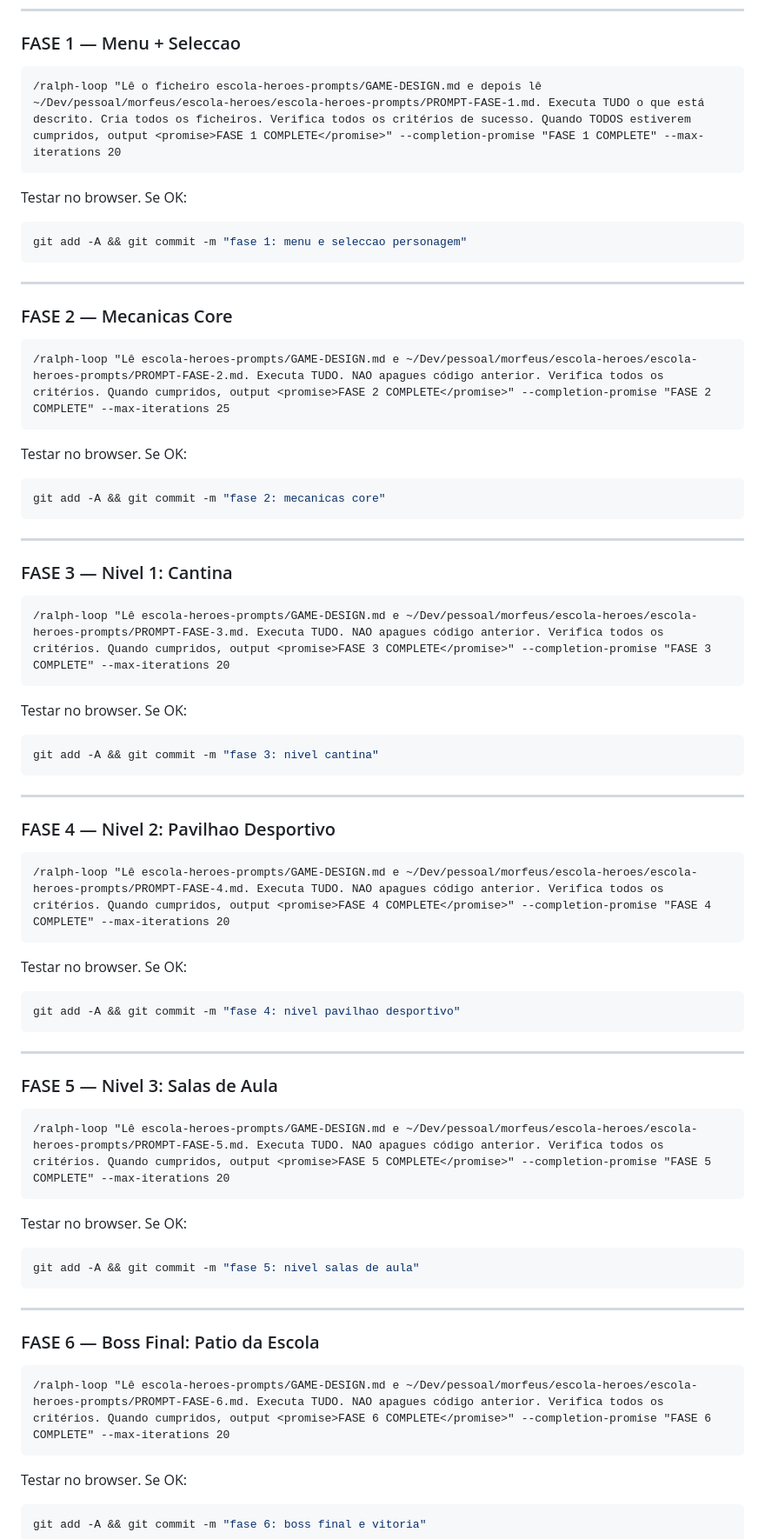
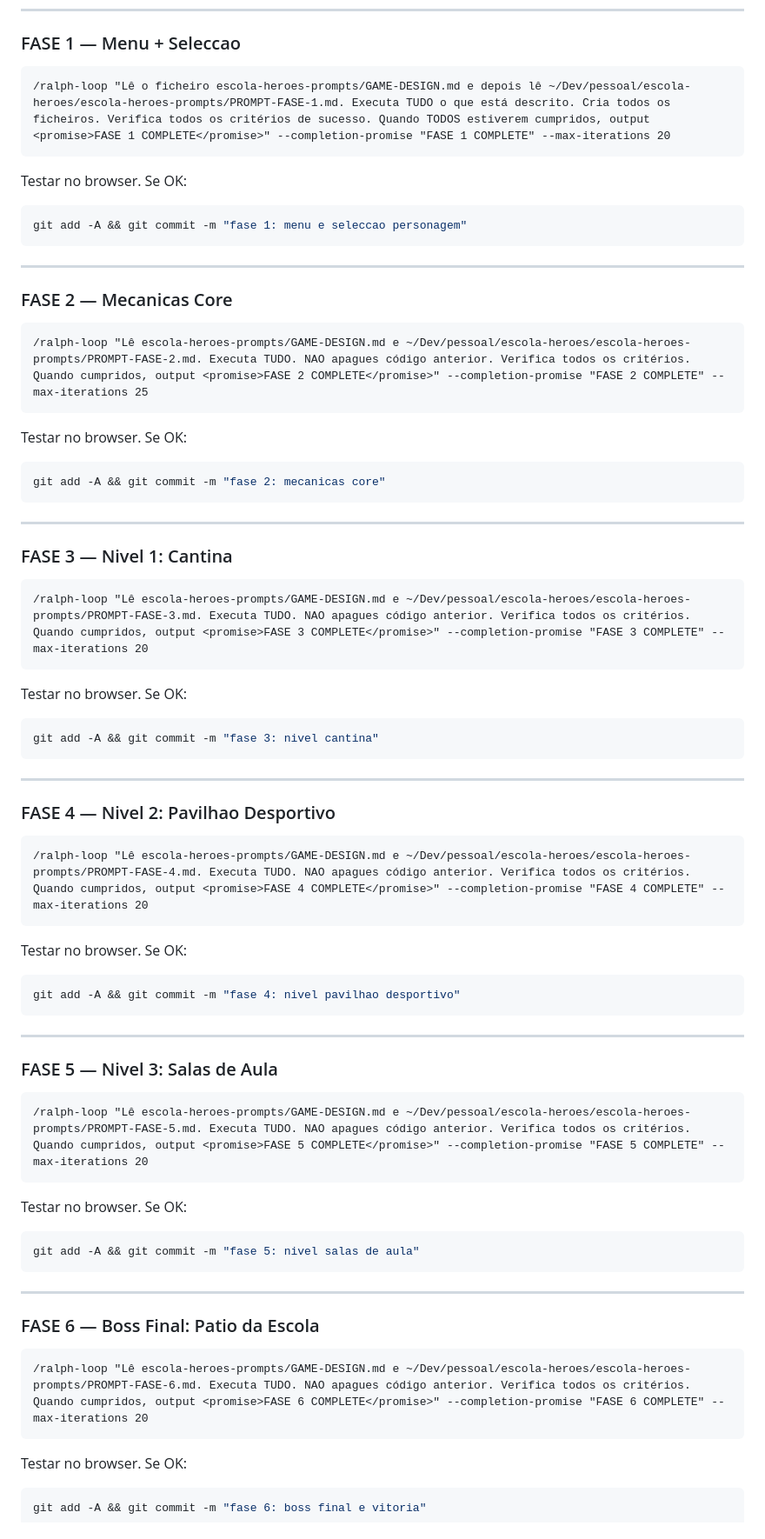
Before and after one commit to ndnrs/escola-heroes, a Markdown page: escola-heroes-prompts/GUIA-RALPH-LOOP.md, the part around one of its changes. Shown at 87% size. GitHub-like rendering.

Commit message:
guia ralph atualizado

````diff
--- a/escola-heroes-prompts/GUIA-RALPH-LOOP.md
+++ b/escola-heroes-prompts/GUIA-RALPH-LOOP.md
@@ -31,7 +31,7 @@ npx serve .
 ### FASE 1 — Menu + Seleccao
 
 ```
-/ralph-loop "Lê o ficheiro escola-heroes-prompts/GAME-DESIGN.md e depois lê ~/Dev/pessoal/morfeus/escola-heroes/escola-heroes-prompts/PROMPT-FASE-1.md. Executa TUDO o que está descrito. Cria todos os ficheiros. Verifica todos os critérios de sucesso. Quando TODOS estiverem cumpridos, output <promise>FASE 1 COMPLETE</promise>" --completion-promise "FASE 1 COMPLETE" --max-iterations 20
+/ralph-loop "Lê o ficheiro escola-heroes-prompts/GAME-DESIGN.md e depois lê ~/Dev/pessoal/escola-heroes/escola-heroes-prompts/PROMPT-FASE-1.md. Executa TUDO o que está descrito. Cria todos os ficheiros. Verifica todos os critérios de sucesso. Quando TODOS estiverem cumpridos, output <promise>FASE 1 COMPLETE</promise>" --completion-promise "FASE 1 COMPLETE" --max-iterations 20
 ```
 
 Testar no browser. Se OK:
@@ -44,7 +44,7 @@ git add -A && git commit -m "fase 1: menu e seleccao personagem"
 ### FASE 2 — Mecanicas Core
 
 ```
-/ralph-loop "Lê escola-heroes-prompts/GAME-DESIGN.md e ~/Dev/pessoal/morfeus/escola-heroes/escola-heroes-prompts/PROMPT-FASE-2.md. Executa TUDO. NAO apagues código anterior. Verifica todos os critérios. Quando cumpridos, output <promise>FASE 2 COMPLETE</promise>" --completion-promise "FASE 2 COMPLETE" --max-iterations 25
+/ralph-loop "Lê escola-heroes-prompts/GAME-DESIGN.md e ~/Dev/pessoal/escola-heroes/escola-heroes-prompts/PROMPT-FASE-2.md. Executa TUDO. NAO apagues código anterior. Verifica todos os critérios. Quando cumpridos, output <promise>FASE 2 COMPLETE</promise>" --completion-promise "FASE 2 COMPLETE" --max-iterations 25
 ```
 
 Testar no browser. Se OK:
@@ -57,7 +57,7 @@ git add -A && git commit -m "fase 2: mecanicas core"
 ### FASE 3 — Nivel 1: Cantina
 
 ```
-/ralph-loop "Lê escola-heroes-prompts/GAME-DESIGN.md e ~/Dev/pessoal/morfeus/escola-heroes/escola-heroes-prompts/PROMPT-FASE-3.md. Executa TUDO. NAO apagues código anterior. Verifica todos os critérios. Quando cumpridos, output <promise>FASE 3 COMPLETE</promise>" --completion-promise "FASE 3 COMPLETE" --max-iterations 20
+/ralph-loop "Lê escola-heroes-prompts/GAME-DESIGN.md e ~/Dev/pessoal/escola-heroes/escola-heroes-prompts/PROMPT-FASE-3.md. Executa TUDO. NAO apagues código anterior. Verifica todos os critérios. Quando cumpridos, output <promise>FASE 3 COMPLETE</promise>" --completion-promise "FASE 3 COMPLETE" --max-iterations 20
 ```
 
 Testar no browser. Se OK:
@@ -70,7 +70,7 @@ git add -A && git commit -m "fase 3: nivel cantina"
 ### FASE 4 — Nivel 2: Pavilhao Desportivo
 
 ```
-/ralph-loop "Lê escola-heroes-prompts/GAME-DESIGN.md e ~/Dev/pessoal/morfeus/escola-heroes/escola-heroes-prompts/PROMPT-FASE-4.md. Executa TUDO. NAO apagues código anterior. Verifica todos os critérios. Quando cumpridos, output <promise>FASE 4 COMPLETE</promise>" --completion-promise "FASE 4 COMPLETE" --max-iterations 20
+/ralph-loop "Lê escola-heroes-prompts/GAME-DESIGN.md e ~/Dev/pessoal/escola-heroes/escola-heroes-prompts/PROMPT-FASE-4.md. Executa TUDO. NAO apagues código anterior. Verifica todos os critérios. Quando cumpridos, output <promise>FASE 4 COMPLETE</promise>" --completion-promise "FASE 4 COMPLETE" --max-iterations 20
 ```
 
 Testar no browser. Se OK:
@@ -83,7 +83,7 @@ git add -A && git commit -m "fase 4: nivel pavilhao desportivo"
 ### FASE 5 — Nivel 3: Salas de Aula
 
 ```
-/ralph-loop "Lê escola-heroes-prompts/GAME-DESIGN.md e ~/Dev/pessoal/morfeus/escola-heroes/escola-heroes-prompts/PROMPT-FASE-5.md. Executa TUDO. NAO apagues código anterior. Verifica todos os critérios. Quando cumpridos, output <promise>FASE 5 COMPLETE</promise>" --completion-promise "FASE 5 COMPLETE" --max-iterations 20
+/ralph-loop "Lê escola-heroes-prompts/GAME-DESIGN.md e ~/Dev/pessoal/escola-heroes/escola-heroes-prompts/PROMPT-FASE-5.md. Executa TUDO. NAO apagues código anterior. Verifica todos os critérios. Quando cumpridos, output <promise>FASE 5 COMPLETE</promise>" --completion-promise "FASE 5 COMPLETE" --max-iterations 20
 ```
 
 Testar no browser. Se OK:
@@ -96,7 +96,7 @@ git add -A && git commit -m "fase 5: nivel salas de aula"
 ### FASE 6 — Boss Final: Patio da Escola
 
 ```
-/ralph-loop "Lê escola-heroes-prompts/GAME-DESIGN.md e ~/Dev/pessoal/morfeus/escola-heroes/escola-heroes-prompts/PROMPT-FASE-6.md. Executa TUDO. NAO apagues código anterior. Verifica todos os critérios. Quando cumpridos, output <promise>FASE 6 COMPLETE</promise>" --completion-promise "FASE 6 COMPLETE" --max-iterations 20
+/ralph-loop "Lê escola-heroes-prompts/GAME-DESIGN.md e ~/Dev/pessoal/escola-heroes/escola-heroes-prompts/PROMPT-FASE-6.md. Executa TUDO. NAO apagues código anterior. Verifica todos os critérios. Quando cumpridos, output <promise>FASE 6 COMPLETE</promise>" --completion-promise "FASE 6 COMPLETE" --max-iterations 20
 ```
 
 Testar no browser. Se OK:
````
Also changed, not shown: other parts of escola-heroes-prompts/GUIA-RALPH-LOOP.md (+1 -1 lines).
